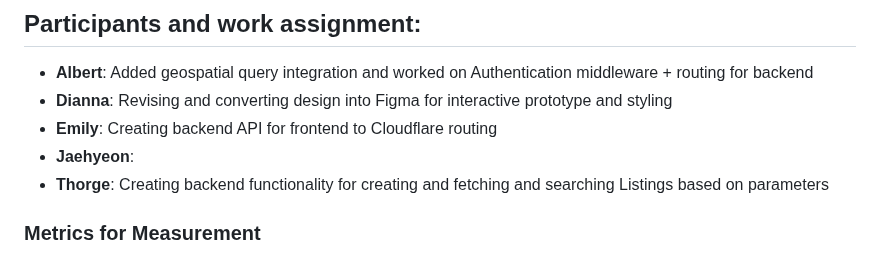
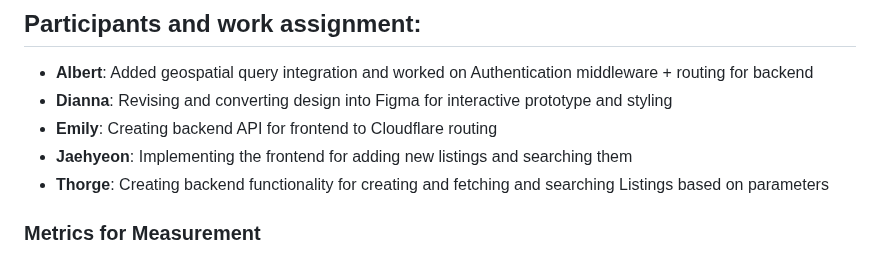
Before and after one commit to Phalanyx/SparkPark, a Markdown page: doc/sprint2/RPM.md, the part around the change. GitHub-like rendering.

Commit message:
docs: update Participants

```diff
--- a/doc/sprint2/RPM.md
+++ b/doc/sprint2/RPM.md
@@ -20,7 +20,7 @@ Detailing the primary goals for the Sprint 2 release following SMART criteria.
 - **Albert**: Added geospatial query integration and worked on Authentication middleware + routing for backend
 - **Dianna**: Revising and converting design into Figma for interactive prototype and styling
 - **Emily**: Creating backend API for frontend to Cloudflare routing
-- **Jaehyeon**:
+- **Jaehyeon**: Implementing the frontend for adding new listings and searching them
 - **Thorge**: Creating backend functionality for creating and fetching and searching Listings based on
 parameters
 
```
